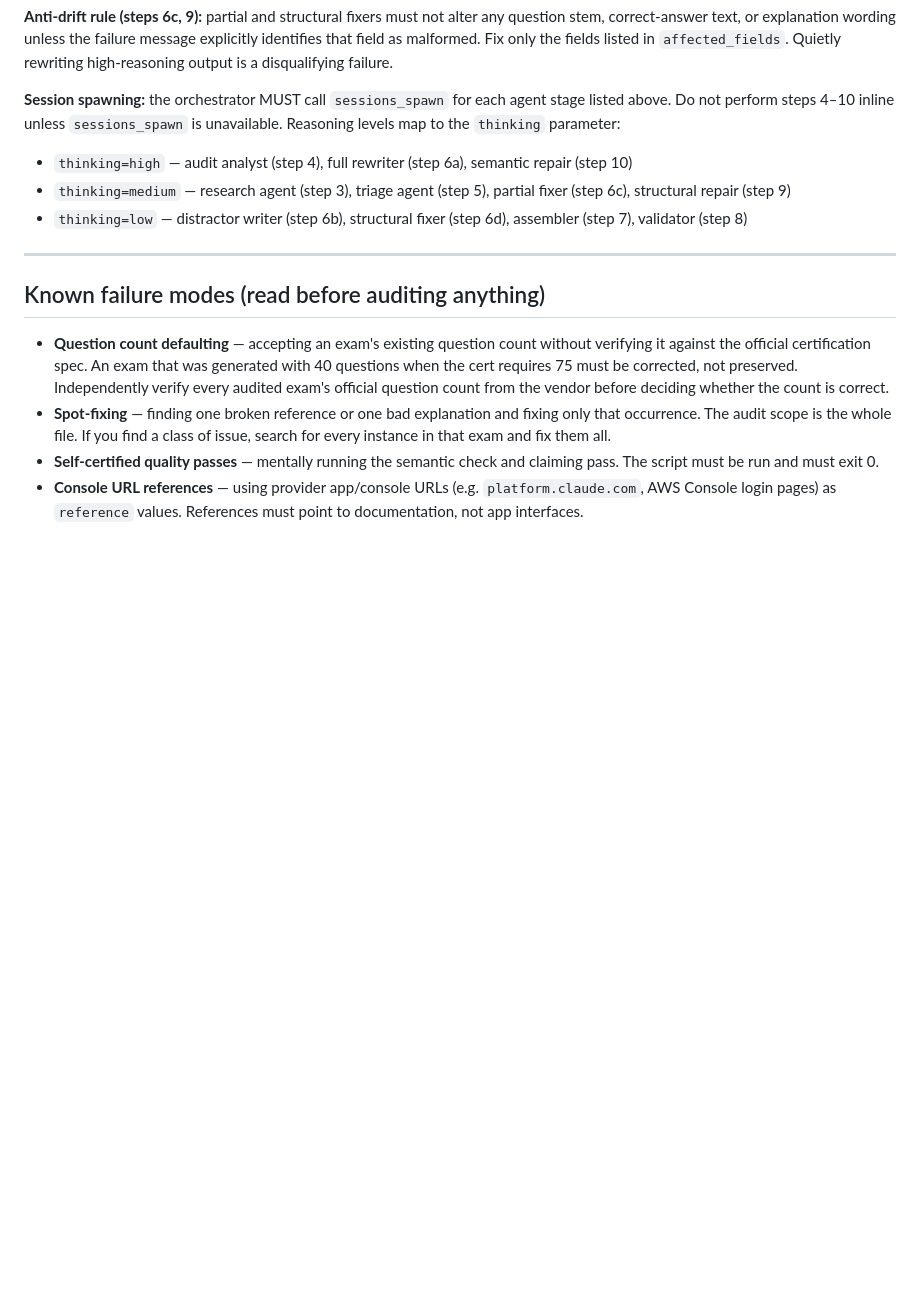
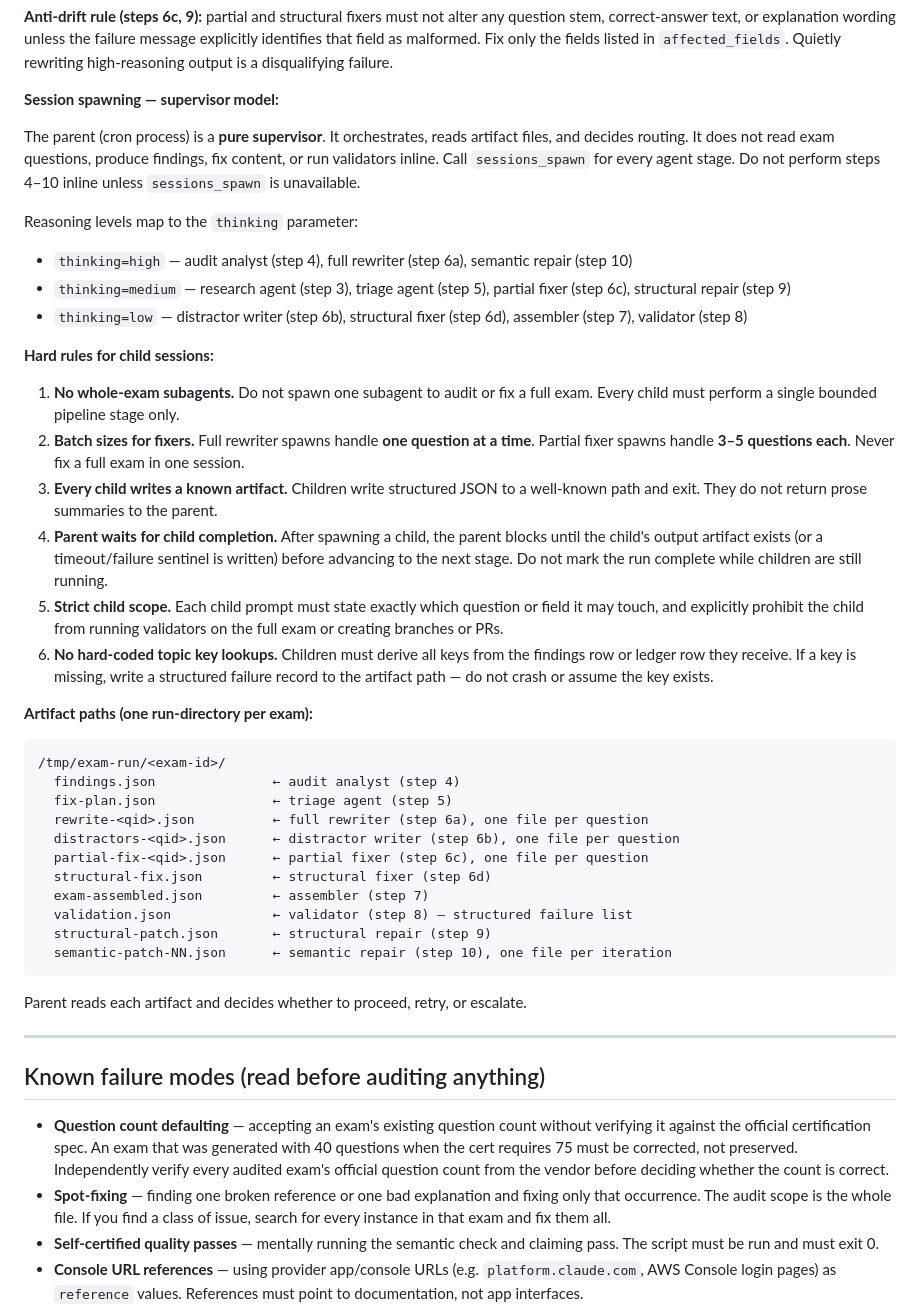
Before and after one commit to lilmuckers/databricks-exam-mocks, a Markdown page: automation/prompts/audit-exams.md, the part around the change. Drawn GitHub-style; blank space fills up the shorter version.

````diff
--- a/automation/prompts/audit-exams.md
+++ b/automation/prompts/audit-exams.md
@@ -52,17 +52,60 @@ failure message explicitly identifies that field as malformed. Fix only the
 fields listed in `affected_fields`. Quietly rewriting high-reasoning output is
 a disqualifying failure.
 
-**Session spawning:** the orchestrator MUST call `sessions_spawn` for each
-agent stage listed above. Do not perform steps 4–10 inline unless
-`sessions_spawn` is unavailable. Reasoning levels map to the `thinking`
-parameter:
+**Session spawning — supervisor model:**
 
+The parent (cron process) is a **pure supervisor**. It orchestrates, reads
+artifact files, and decides routing. It does not read exam questions, produce
+findings, fix content, or run validators inline. Call `sessions_spawn` for
+every agent stage. Do not perform steps 4–10 inline unless `sessions_spawn` is
+unavailable.
+
+Reasoning levels map to the `thinking` parameter:
 - `thinking=high` — audit analyst (step 4), full rewriter (step 6a), semantic
   repair (step 10)
 - `thinking=medium` — research agent (step 3), triage agent (step 5), partial
   fixer (step 6c), structural repair (step 9)
 - `thinking=low` — distractor writer (step 6b), structural fixer (step 6d),
   assembler (step 7), validator (step 8)
+
+**Hard rules for child sessions:**
+
+1. **No whole-exam subagents.** Do not spawn one subagent to audit or fix a
+   full exam. Every child must perform a single bounded pipeline stage only.
+2. **Batch sizes for fixers.** Full rewriter spawns handle **one question at a
+   time**. Partial fixer spawns handle **3–5 questions each**. Never fix a full
+   exam in one session.
+3. **Every child writes a known artifact.** Children write structured JSON to a
+   well-known path and exit. They do not return prose summaries to the parent.
+4. **Parent waits for child completion.** After spawning a child, the parent
+   blocks until the child's output artifact exists (or a timeout/failure
+   sentinel is written) before advancing to the next stage. Do not mark the
+   run complete while children are still running.
+5. **Strict child scope.** Each child prompt must state exactly which question
+   or field it may touch, and explicitly prohibit the child from running
+   validators on the full exam or creating branches or PRs.
+6. **No hard-coded topic key lookups.** Children must derive all keys from
+   the findings row or ledger row they receive. If a key is missing, write a
+   structured failure record to the artifact path — do not crash or assume the
+   key exists.
+
+**Artifact paths (one run-directory per exam):**
+
+```
+/tmp/exam-run/<exam-id>/
+  findings.json               ← audit analyst (step 4)
+  fix-plan.json               ← triage agent (step 5)
+  rewrite-<qid>.json          ← full rewriter (step 6a), one file per question
+  distractors-<qid>.json      ← distractor writer (step 6b), one file per question
+  partial-fix-<qid>.json      ← partial fixer (step 6c), one file per question
+  structural-fix.json         ← structural fixer (step 6d)
+  exam-assembled.json         ← assembler (step 7)
+  validation.json             ← validator (step 8) — structured failure list
+  structural-patch.json       ← structural repair (step 9)
+  semantic-patch-NN.json      ← semantic repair (step 10), one file per iteration
+```
+
+Parent reads each artifact and decides whether to proceed, retry, or escalate.
 
 ---
 
````
Also changed, not shown: automation/prompts/generate-exams.md (+43 -4 lines).
